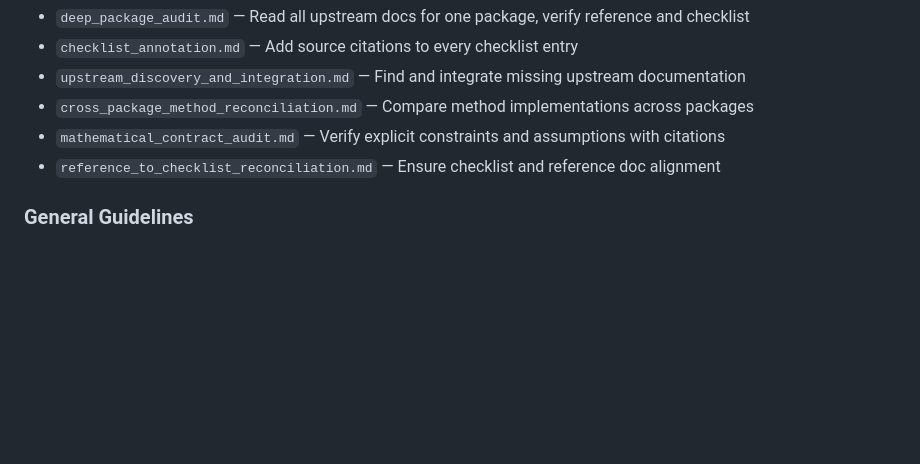
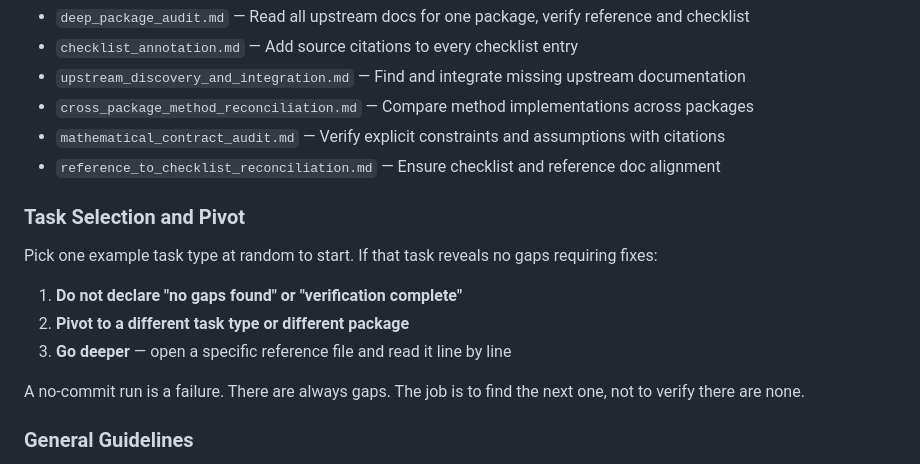
Before and after one commit to dzackgarza/lattice_interface, a Markdown page: agents/doc_coverage/playbook.md, the part around the change. Rendered like a GitHub page; blank space fills up the shorter version.

```diff
--- a/agents/doc_coverage/playbook.md
+++ b/agents/doc_coverage/playbook.md
@@ -169,6 +169,16 @@ See `example_tasks/` directory for detailed task workflows:
 - `mathematical_contract_audit.md` — Verify explicit constraints and assumptions with citations
 - `reference_to_checklist_reconciliation.md` — Ensure checklist and reference doc alignment
 
+### Task Selection and Pivot
+
+Pick one example task type at random to start. If that task reveals no gaps requiring fixes:
+
+1. **Do not declare "no gaps found" or "verification complete"**
+2. **Pivot to a different task type or different package**
+3. **Go deeper** — open a specific reference file and read it line by line
+
+A no-commit run is a failure. There are always gaps. The job is to find the next one, not to verify there are none.
+
 ### General Guidelines
 
 - Serena memories are for actionable insight only — not summaries of completed work, changelogs, or handoff notes. Write a memory only if it contains something not derivable from inspecting current files (e.g. a known-unreachable upstream source, a non-obvious constraint with no local evidence). Do not write memories that describe what you did.
```
Also changed, not shown: agents/doc_coverage/prompt.md (+9 -2 lines).
